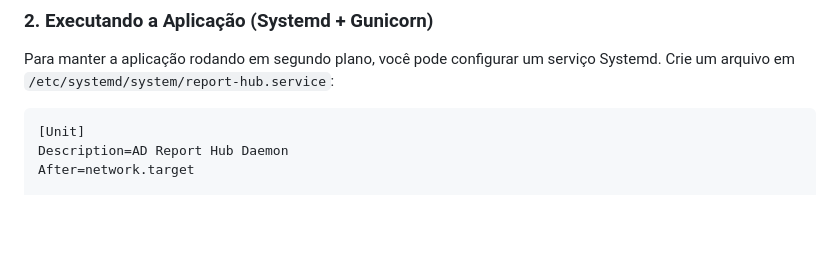
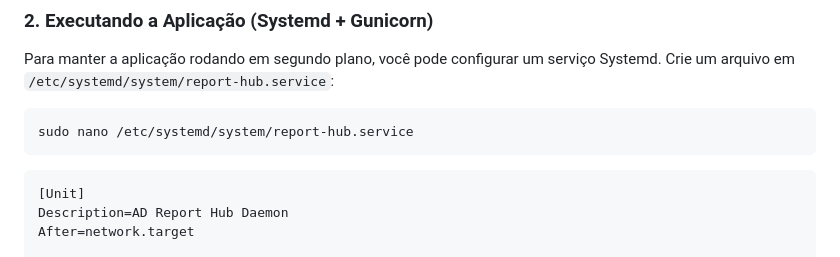
Before and after one commit to wweber993/ad-report-hub, a Markdown page: README.pt-br.md, the part around the change. Drawn GitHub-style; blank space fills up the shorter version.

````diff
--- a/README.pt-br.md
+++ b/README.pt-br.md
@@ -80,6 +80,10 @@ python create_admin.py
 
 Para manter a aplicação rodando em segundo plano, você pode configurar um serviço Systemd.
 Crie um arquivo em `/etc/systemd/system/report-hub.service`:
+
+```bash
+sudo nano /etc/systemd/system/report-hub.service
+```
 
 ```ini
 [Unit]
````
Also changed, not shown: README.md (+7 -0 lines).
